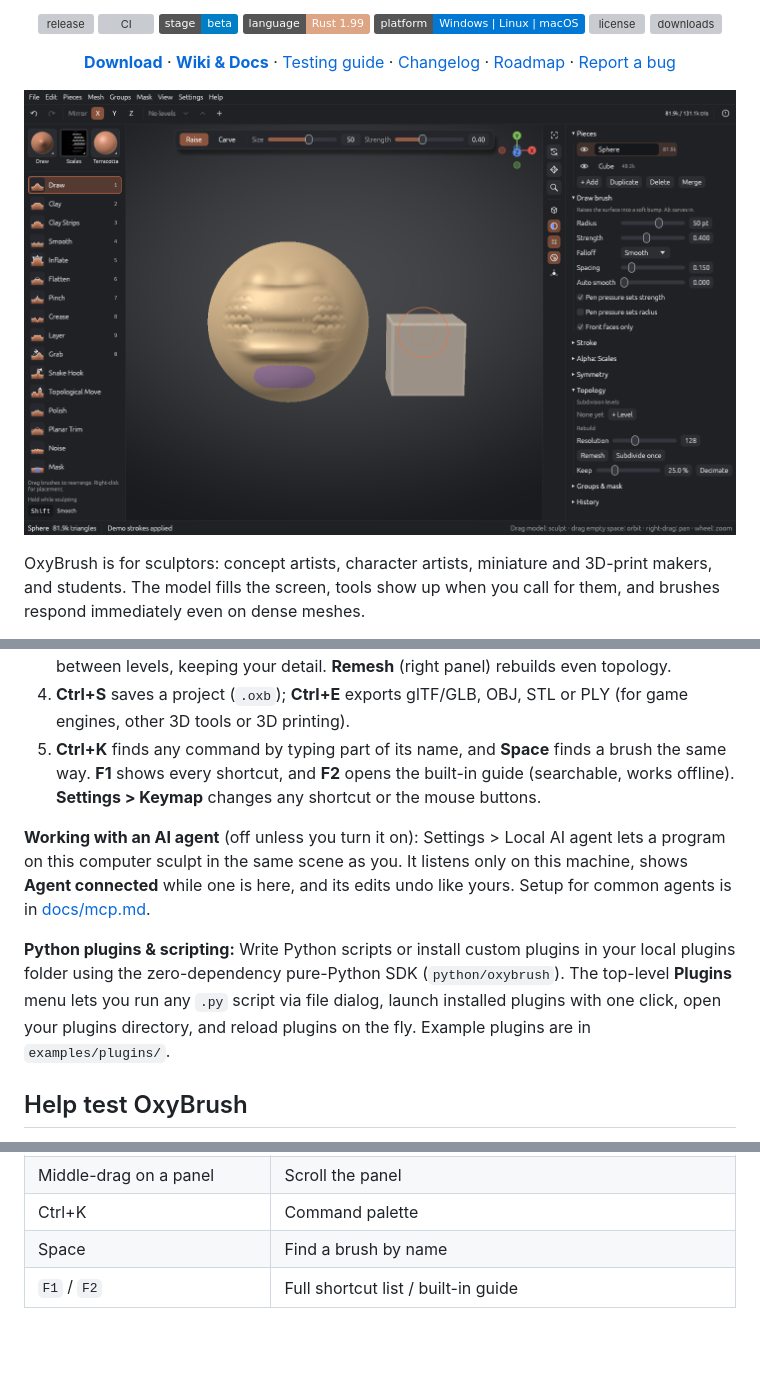
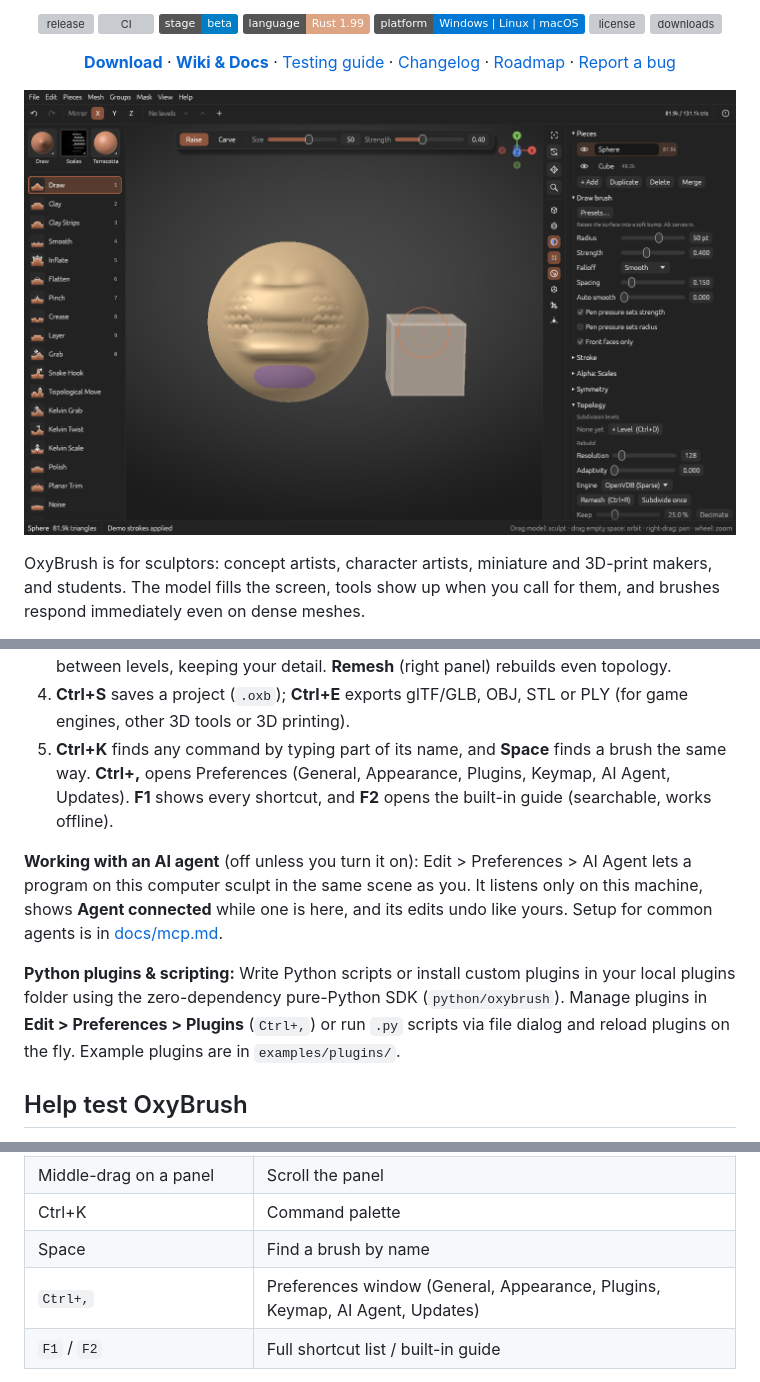
Before and after one commit to crisprintsstuff/OxyBrush, a Markdown page: README.md, 3 parts joined by grey strips. Drawn GitHub-style; pictures changed too: docs/images/screenshot.png; badges without logos; blank space fills up the shorter version; grey boxes are pictures that could not be loaded.

Commit message:
docs: update README and screenshot for v1.6.0-beta release

```diff
--- a/README.md
+++ b/README.md
@@ -75,11 +75,11 @@ Your layout, arrangement, brush order, interface scale, theme, material, autosav
 2. **Sculpt** by dragging on the model. Pick brushes with **1–9, 0** or the left shelf (each brush has an icon showing what it does to the surface); hold **Shift** to smooth, **Ctrl** to mask, **Alt** to invert; **[** / **]** resize the brush.
 3. Need more detail? **Ctrl+D** adds a subdivision level; **D** / **Shift+D** step up and down between levels, keeping your detail. **Remesh** (right panel) rebuilds even topology.
 4. **Ctrl+S** saves a project (`.oxb`); **Ctrl+E** exports glTF/GLB, OBJ, STL or PLY (for game engines, other 3D tools or 3D printing).
-5. **Ctrl+K** finds any command by typing part of its name, and **Space** finds a brush the same way. **F1** shows every shortcut, and **F2** opens the built-in guide (searchable, works offline). **Settings > Keymap** changes any shortcut or the mouse buttons.
+5. **Ctrl+K** finds any command by typing part of its name, and **Space** finds a brush the same way. **Ctrl+,** opens Preferences (General, Appearance, Plugins, Keymap, AI Agent, Updates). **F1** shows every shortcut, and **F2** opens the built-in guide (searchable, works offline).
 
-**Working with an AI agent** (off unless you turn it on): Settings > Local AI agent lets a program on this computer sculpt in the same scene as you. It listens only on this machine, shows **Agent connected** while one is here, and its edits undo like yours. Setup for common agents is in [docs/mcp.md](docs/mcp.md).
+**Working with an AI agent** (off unless you turn it on): Edit > Preferences > AI Agent lets a program on this computer sculpt in the same scene as you. It listens only on this machine, shows **Agent connected** while one is here, and its edits undo like yours. Setup for common agents is in [docs/mcp.md](docs/mcp.md).
 
-**Python plugins & scripting:** Write Python scripts or install custom plugins in your local plugins folder using the zero-dependency pure-Python SDK (`python/oxybrush`). The top-level **Plugins** menu lets you run any `.py` script via file dialog, launch installed plugins with one click, open your plugins directory, and reload plugins on the fly. Example plugins are in `examples/plugins/`.
+**Python plugins & scripting:** Write Python scripts or install custom plugins in your local plugins folder using the zero-dependency pure-Python SDK (`python/oxybrush`). Manage plugins in **Edit > Preferences > Plugins** (`Ctrl+,`) or run `.py` scripts via file dialog and reload plugins on the fly. Example plugins are in `examples/plugins/`.
 
 ## Help test OxyBrush
 
@@ -157,6 +159,7 @@ Testers are the most useful contribution right now — especially with **pen tab
 | Middle-drag on a panel | Scroll the panel |
 | Ctrl+K | Command palette |
 | Space | Find a brush by name |
+| `Ctrl+,` | Preferences window (General, Appearance, Plugins, Keymap, AI Agent, Updates) |
 | `F1` / `F2` | Full shortcut list / built-in guide |
 
 These are the OxyBrush preset. **Settings > Keymap** can change any of them, including the numpad view keys, and can switch the mouse to the MMB orbit preset. On macOS, **Cmd** works wherever Ctrl is listed and **Option** is Alt.
```
Also changed, not shown: other parts of README.md (+10 -8 lines).
